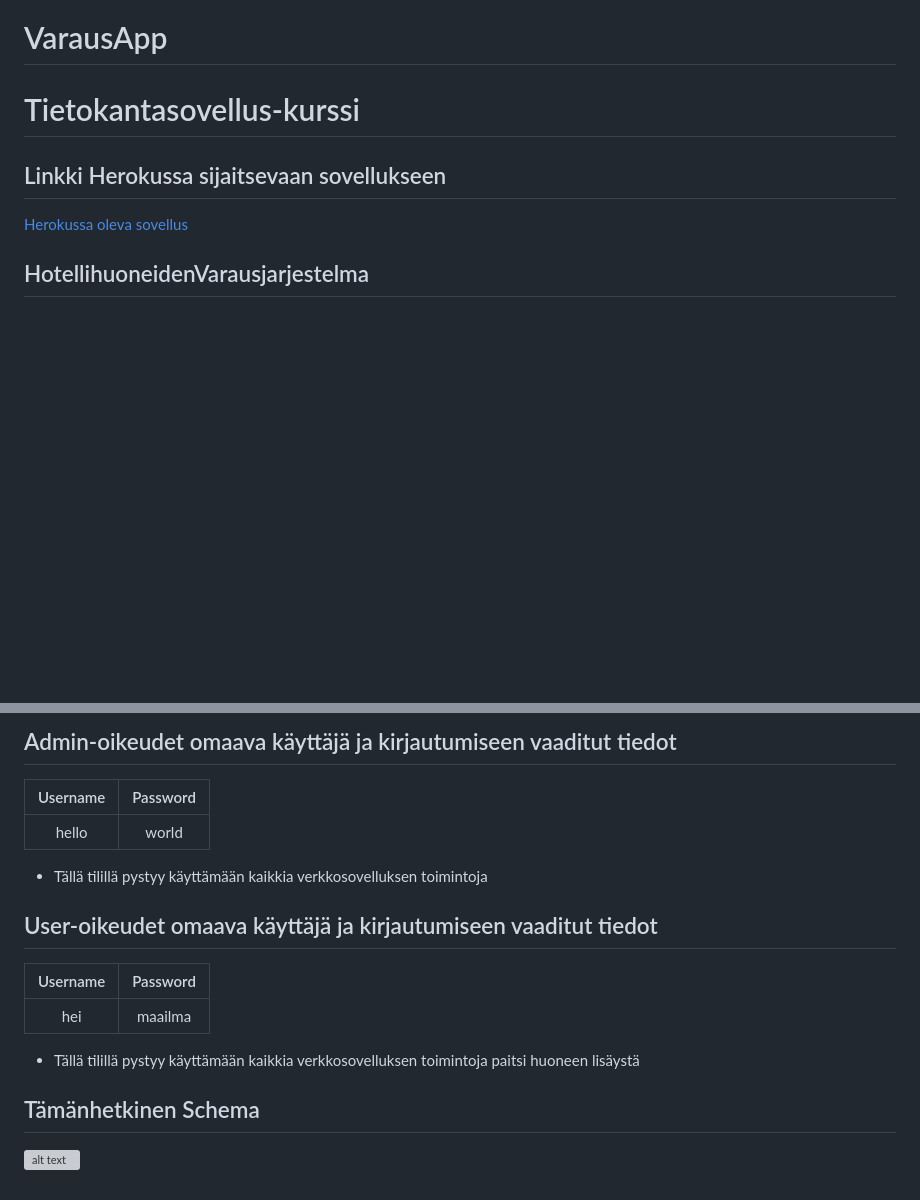
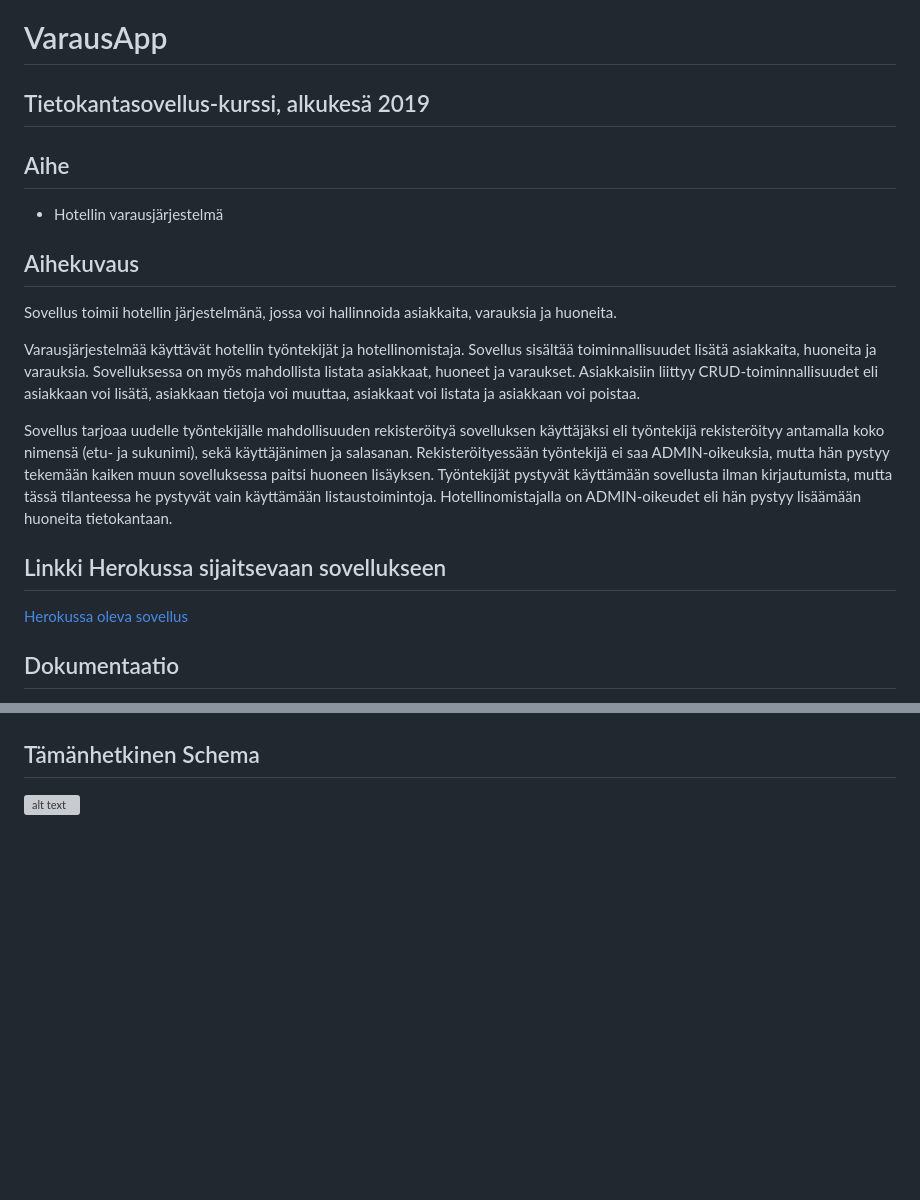
Before and after one commit to toasterkone/HotellihuoneidenVarausjarjestelma, a Markdown page: README.md, 2 parts joined by grey strips. Drawn GitHub-style; blank space fills up the shorter version; grey boxes are pictures that could not be loaded.

```diff
--- a/README.md
+++ b/README.md
@@ -1,10 +1,21 @@
 # VarausApp
 
-# Tietokantasovellus-kurssi
+## Tietokantasovellus-kurssi, alkukesä 2019
+
+## Aihe
+- Hotellin varausjärjestelmä
+
+## Aihekuvaus
+
+Sovellus toimii hotellin järjestelmänä, jossa voi hallinnoida asiakkaita, varauksia ja huoneita.
+
+Varausjärjestelmää käyttävät hotellin työntekijät ja hotellinomistaja. Sovellus sisältää toiminnallisuudet lisätä asiakkaita, huoneita ja varauksia. Sovelluksessa on myös mahdollista listata asiakkaat, huoneet ja varaukset. Asiakkaisiin liittyy CRUD-toiminnallisuudet eli asiakkaan voi lisätä, asiakkaan tietoja voi muuttaa, asiakkaat voi listata ja asiakkaan voi poistaa.
+
+Sovellus tarjoaa uudelle työntekijälle mahdollisuuden rekisteröityä sovelluksen käyttäjäksi eli työntekijä rekisteröityy antamalla koko nimensä (etu- ja sukunimi), sekä käyttäjänimen ja salasanan. Rekisteröityessään työntekijä ei saa ADMIN-oikeuksia, mutta hän pystyy tekemään kaiken muun sovelluksessa paitsi huoneen lisäyksen. Työntekijät pystyvät käyttämään sovellusta ilman kirjautumista, mutta tässä tilanteessa he pystyvät vain käyttämään listaustoimintoja. Hotellinomistajalla on ADMIN-oikeudet eli hän pystyy lisäämään huoneita tietokantaan.
 
 ## Linkki Herokussa sijaitsevaan sovellukseen
 [Herokussa oleva sovellus](https://tsoha-varaussovellus.herokuapp.com/)
 
 
-## HotellihuoneidenVarausjarjestelma
+## Dokumentaatio
 
@@ -84,18 +89,3 @@ Huoneen varausta varten pitää asiakkaan maksaa varausmaksu, joka riippuu huone
-## Admin-oikeudet omaava käyttäjä ja kirjautumiseen vaaditut tiedot
-
-| Username | Password |
-|:--------:|:--------:|
-| hello    |    world |
-
-- Tällä tilillä pystyy käyttämään kaikkia verkkosovelluksen toimintoja
-
-## User-oikeudet omaava käyttäjä ja kirjautumiseen vaaditut tiedot
-
-| Username | Password |
-|:--------:|:--------:|
-| hei      |   maailma|
-
-- Tällä tilillä pystyy käyttämään kaikkia verkkosovelluksen toimintoja paitsi huoneen lisäystä
 
 ## Tämänhetkinen Schema
 ![alt text](https://github.com/toasterkone/HotellihuoneidenVarausjarjestelma/blob/master/documentation/kayttotarkoituskuvia/Uusin_Schema.png "Nykyinen Schema")
```
Also changed, not shown: other parts of README.md (+53 -59 lines), documentation/SQL_Create_Table_lauseet.md (added, +48 -0 lines), documentation/kaytto_ohje.md (+19 -22 lines), documentation/omat_kokemukset.md (added, +22 -0 lines), documentation/user_stories.md (added, +81 -0 lines), documentation/tietokantakaaviot/toteutunut_6.png (added).
